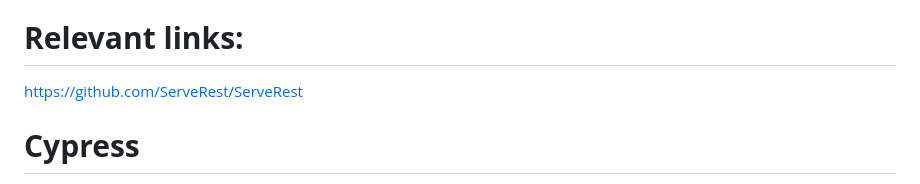
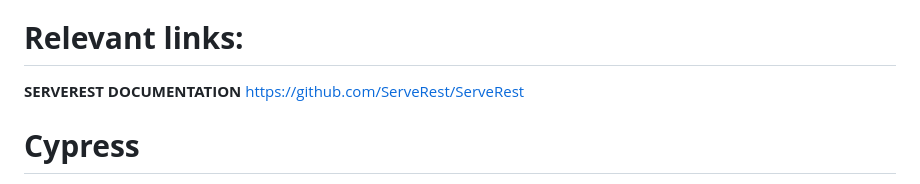
Before and after one commit to AdanAraujoQA/cypress-automation-serverest, a Markdown page: README.md, the part around the change. Drawn GitHub-style.

```diff
--- a/README.md
+++ b/README.md
@@ -48,6 +48,7 @@
 você pode incentivar a colaboração descrevendo como outras pessoas podem contribuir para o projeto.
 
 # **Relevant links:**
+**SERVEREST DOCUMENTATION**
 https://github.com/ServeRest/ServeRest
 
 
```
